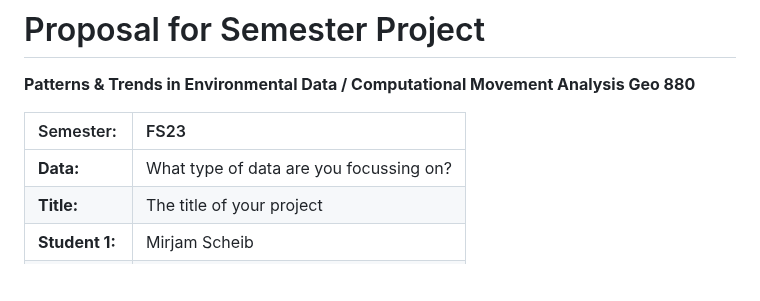
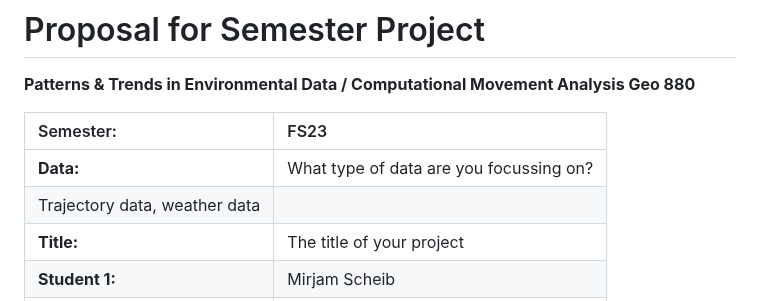
Before and after one commit to mirjamscheib/Semester_Project, a Markdown page: Readme.md, the part around the change. GitHub-like rendering; blank space fills up the shorter version.

```diff
--- a/Readme.md
+++ b/Readme.md
@@ -5,7 +5,8 @@ Analysis Geo 880**
 
 | Semester:      | FS23                                     |
 |:---------------|:---------------------------------------- |
-| **Data:**      | What type of data are you focussing on?  |
+| **Data:**      | What type of data are you focussing on?
+|                  Trajectory data, weather data
 | **Title:**     | The title of your project                |
 | **Student 1:** | Mirjam Scheib                            |
 | **Student 2:** | Miriam Steinhauer                        |
```
